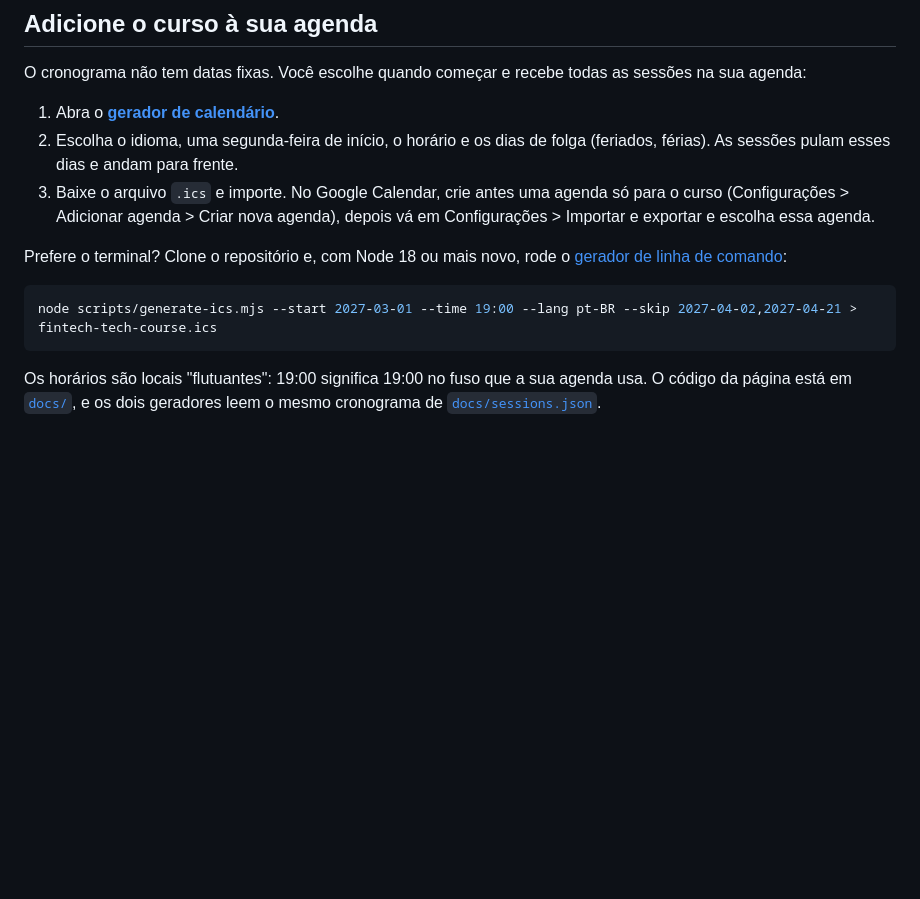
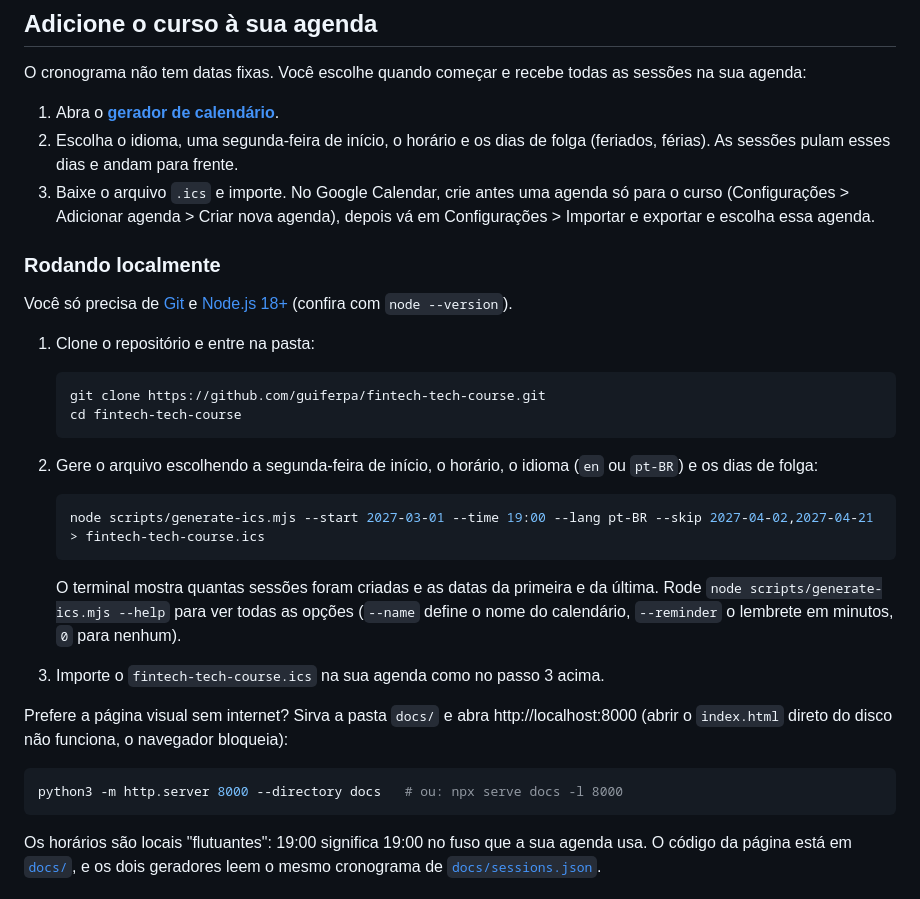
Before and after one commit to guiferpa/fintech-tech-course, a Markdown page: README.pt-BR.md, the part around the change. Rendered like a GitHub page; blank space fills up the shorter version.

Commit message:
Add step-by-step guide to generate the calendar locally
Co-Authored-By: Claude Opus 5.5 (1M context) <noreply@anthropic.com>
Claude-Session: https://claude.ai/code/session_018EqKWhEU4sZ3K5Xr3LprWa

````diff
--- a/README.pt-BR.md
+++ b/README.pt-BR.md
@@ -14,10 +14,31 @@ O cronograma não tem datas fixas. Você escolhe quando começar e recebe todas
 2. Escolha o idioma, uma segunda-feira de início, o horário e os dias de folga (feriados, férias). As sessões pulam esses dias e andam para frente.
 3. Baixe o arquivo `.ics` e importe. No Google Calendar, crie antes uma agenda só para o curso (Configurações > Adicionar agenda > Criar nova agenda), depois vá em Configurações > Importar e exportar e escolha essa agenda.
 
-Prefere o terminal? Clone o repositório e, com Node 18 ou mais novo, rode o [gerador de linha de comando](scripts/generate-ics.mjs):
+### Rodando localmente
+
+Você só precisa de [Git](https://git-scm.com/) e [Node.js 18+](https://nodejs.org/) (confira com `node --version`).
+
+1. Clone o repositório e entre na pasta:
+
+   ```bash
+   git clone https://github.com/guiferpa/fintech-tech-course.git
+   cd fintech-tech-course
+   ```
+
+2. Gere o arquivo escolhendo a segunda-feira de início, o horário, o idioma (`en` ou `pt-BR`) e os dias de folga:
+
+   ```bash
+   node scripts/generate-ics.mjs --start 2027-03-01 --time 19:00 --lang pt-BR --skip 2027-04-02,2027-04-21 > fintech-tech-course.ics
+   ```
+
+   O terminal mostra quantas sessões foram criadas e as datas da primeira e da última. Rode `node scripts/generate-ics.mjs --help` para ver todas as opções (`--name` define o nome do calendário, `--reminder` o lembrete em minutos, `0` para nenhum).
+
+3. Importe o `fintech-tech-course.ics` na sua agenda como no passo 3 acima.
+
+Prefere a página visual sem internet? Sirva a pasta `docs/` e abra http://localhost:8000 (abrir o `index.html` direto do disco não funciona, o navegador bloqueia):
 
 ```bash
-node scripts/generate-ics.mjs --start 2027-03-01 --time 19:00 --lang pt-BR --skip 2027-04-02,2027-04-21 > fintech-tech-course.ics
+python3 -m http.server 8000 --directory docs   # ou: npx serve docs -l 8000
 ```
 
 Os horários são locais "flutuantes": 19:00 significa 19:00 no fuso que a sua agenda usa. O código da página está em [`docs/`](docs/), e os dois geradores leem o mesmo cronograma de [`docs/sessions.json`](docs/sessions.json).
````
Also changed, not shown: README.md (+23 -2 lines).
